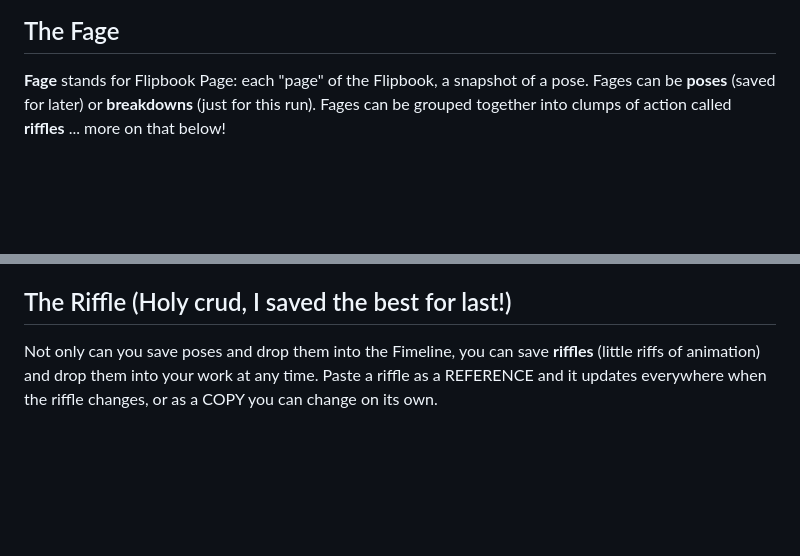
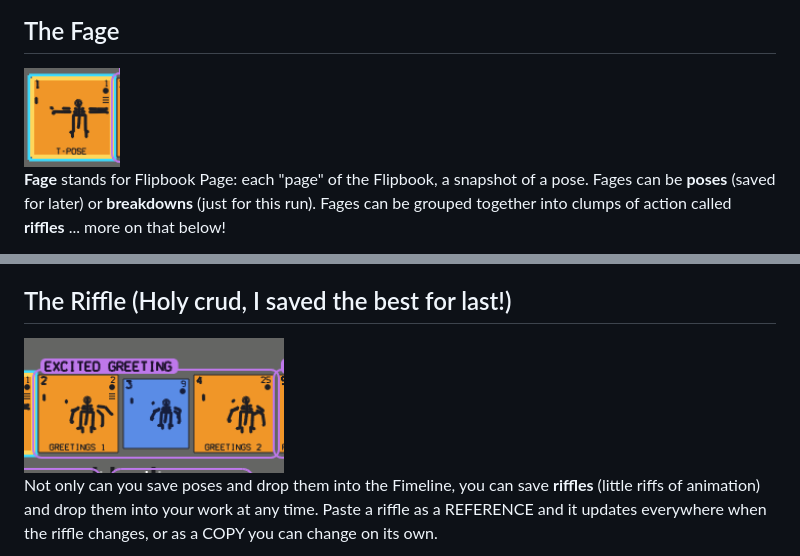
Before and after one commit to iamthecrave/Moho-Flipbook, a Markdown page: README.md, 2 parts joined by grey strips. Rendered like a GitHub page; pictures changed too: images/fage.png (added), images/riffle.png (added); blank space fills up the shorter version.

Commit message:
README: add Doug's fage and riffle pictures under their headings
Co-Authored-By: Claude Opus 5.5 <noreply@anthropic.com>
Claude-Session: https://claude.ai/code/session_011Lo2Sz1bvB3FmS9PY9Zbom

```diff
--- a/README.md
+++ b/README.md
@@ -39,6 +39,8 @@ A Flipbook add-on for Moho Pro 14 (tested on Moho Pro 14.5, Windows). Capture po
    <img src="images/name-a-riffle.png" alt="Three fages selected; naming the new riffle" width="520">
 
 ## The Fage
+<img src="images/fage.png" alt="A fage: an orange pose page named T-POSE, with its stick figure, number and marks" width="96">
+
 **Fage** stands for Flipbook Page: each "page" of the Flipbook, a snapshot of a pose. Fages can be **poses** (saved for later) or **breakdowns** (just for this run). Fages can be grouped together into clumps of action called **riffles** ... more on that below!
 
 You simply and organically change almost anything about your character and CLICK THE CAMERA. That's it. You have a new fage in your Flipbook and a new pose you can reuse or modify.
@@ -63,6 +65,8 @@ The Fimeline does not replace the Moho Timeline. It's designed to interact with
 
 
 ## The Riffle (Holy crud, I saved the best for last!)
+<img src="images/riffle.png" alt="A riffle: three fages wrapped in a purple outline, with the riffle's name EXCITED GREETING on its tab" width="260">
+
 Not only can you save poses and drop them into the Fimeline, you can save **riffles** (little riffs of animation) and drop them into your work at any time. Paste a riffle as a REFERENCE and it updates everywhere when the riffle changes, or as a COPY you can change on its own.
 
 <img src="images/riffle-menu.png" alt="The Riffle dropdown: make a riffle, or drop one in" width="340">
```
